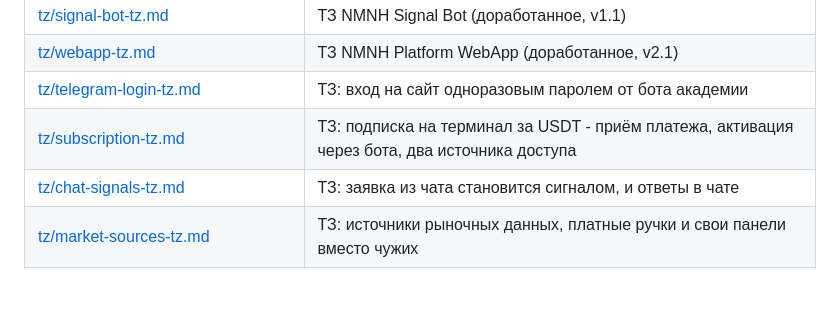
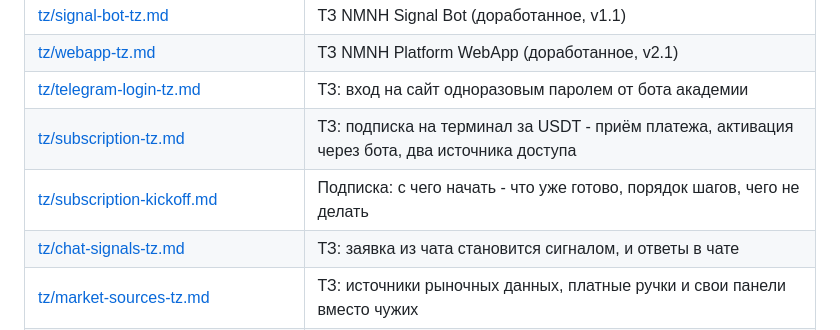
Before and after one commit to MrNaPaSS/MENTOR, a Markdown page: docs/README.md, the part around the change. Rendered like a GitHub page; blank space fills up the shorter version.

Commit message:
docs(tz): брифинг к подписке - порядок шагов и границы работы
Co-Authored-By: Claude Opus 5 (1M context) <noreply@anthropic.com>

```diff
--- a/docs/README.md
+++ b/docs/README.md
@@ -17,6 +17,7 @@
 | [tz/webapp-tz.md](tz/webapp-tz.md) | ТЗ NMNH Platform WebApp (доработанное, v2.1) |
 | [tz/telegram-login-tz.md](tz/telegram-login-tz.md) | ТЗ: вход на сайт одноразовым паролем от бота академии |
 | [tz/subscription-tz.md](tz/subscription-tz.md) | ТЗ: подписка на терминал за USDT - приём платежа, активация через бота, два источника доступа |
+| [tz/subscription-kickoff.md](tz/subscription-kickoff.md) | Подписка: с чего начать - что уже готово, порядок шагов, чего не делать |
 | [tz/chat-signals-tz.md](tz/chat-signals-tz.md) | ТЗ: заявка из чата становится сигналом, и ответы в чате |
 | [tz/market-sources-tz.md](tz/market-sources-tz.md) | ТЗ: источники рыночных данных, платные ручки и свои панели вместо чужих |
 | [tz/multi-exchange-tz.md](tz/multi-exchange-tz.md) | ТЗ: мультибиржа в терминале - выбор биржи, подключение счёта, стакан своей биржи |
```
Also changed, not shown: docs/tz/subscription-kickoff.md (added, +188 -0 lines).
